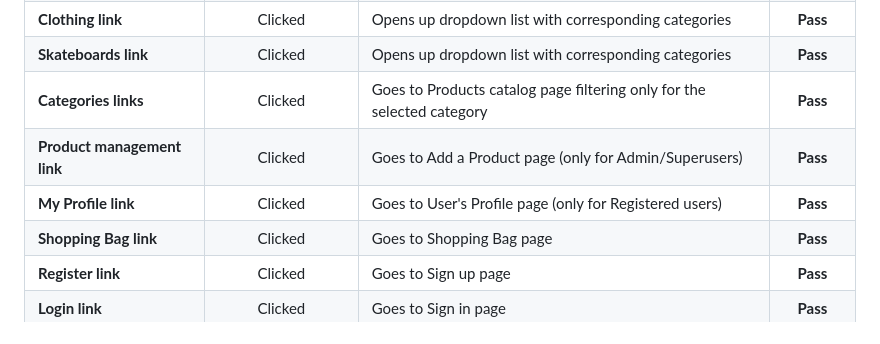
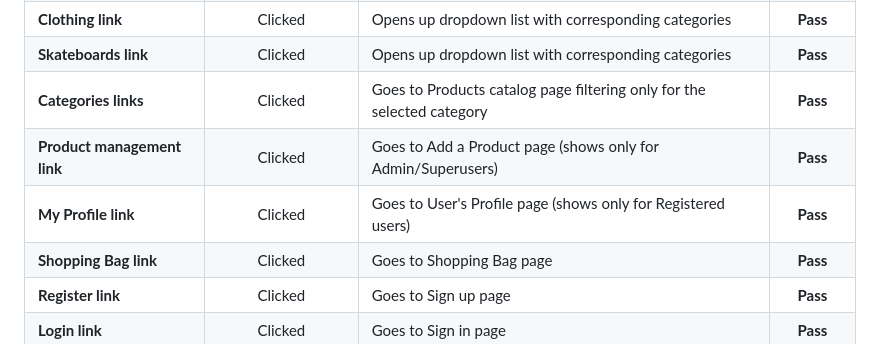
Before and after one commit to ricocatford/black-dog-shop, a Markdown page: TESTING.md, the part around one of its changes. Drawn GitHub-style.

```diff
--- a/TESTING.md
+++ b/TESTING.md
@@ -17,8 +17,8 @@ ensure it's working as expected in other browsers.
 | **Clothing link**           |        Clicked        | Opens up dropdown list with corresponding categories                   |    **Pass**     |
 | **Skateboards link**        |        Clicked        | Opens up dropdown list with corresponding categories                   |    **Pass**     |
 | **Categories links**        |        Clicked        | Goes to Products catalog page filtering only for the selected category |    **Pass**     |
-| **Product management link** |        Clicked        | Goes to Add a Product page (only for Admin/Superusers)                 |    **Pass**     |
-| **My Profile link**         |        Clicked        | Goes to User's Profile page (only for Registered users)                |    **Pass**     |
+| **Product management link** |        Clicked        | Goes to Add a Product page (shows only for Admin/Superusers)           |    **Pass**     |
+| **My Profile link**         |        Clicked        | Goes to User's Profile page (shows only for Registered users)          |    **Pass**     |
 | **Shopping Bag link**       |        Clicked        | Goes to Shopping Bag page                                              |    **Pass**     |
 | **Register link**           |        Clicked        | Goes to Sign up page                                                   |    **Pass**     |
 | **Login link**              |        Clicked        | Goes to Sign in page                                                   |    **Pass**     |
```
Also changed, not shown: other parts of TESTING.md (+29 -0 lines).
